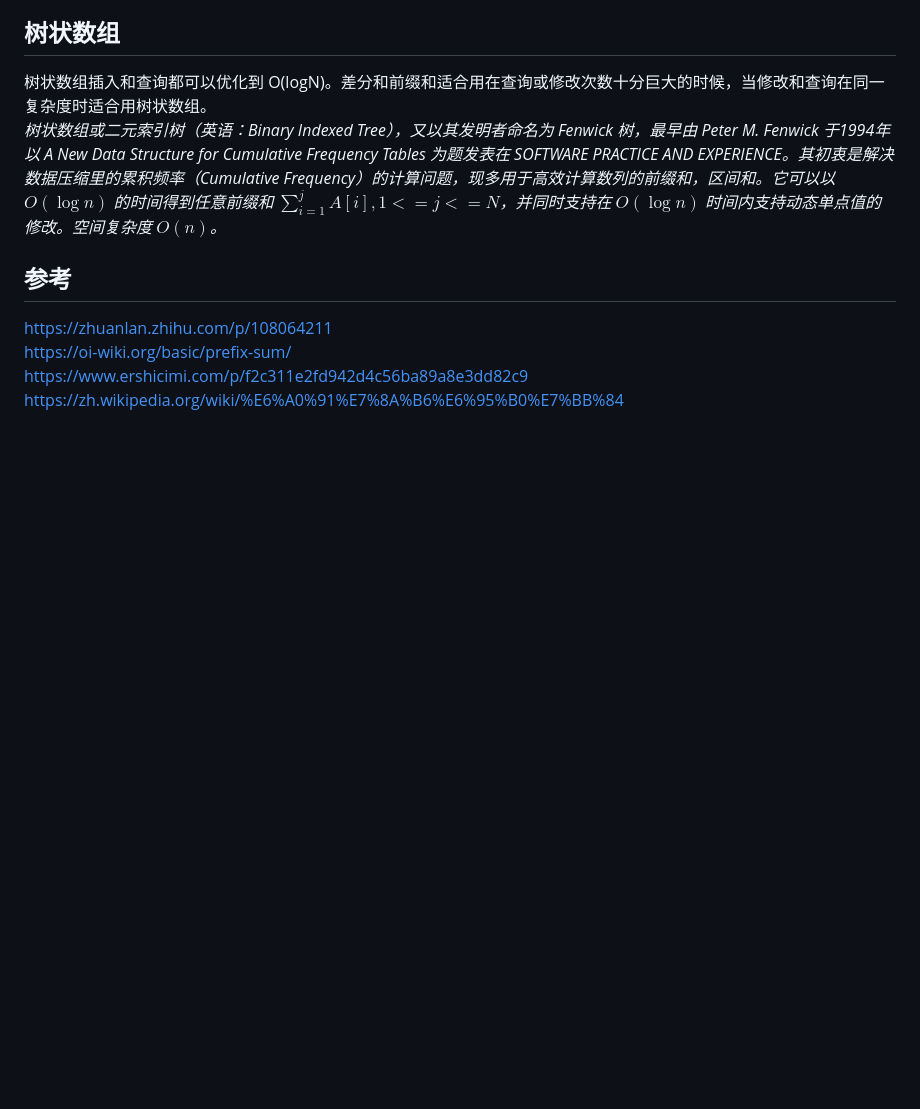
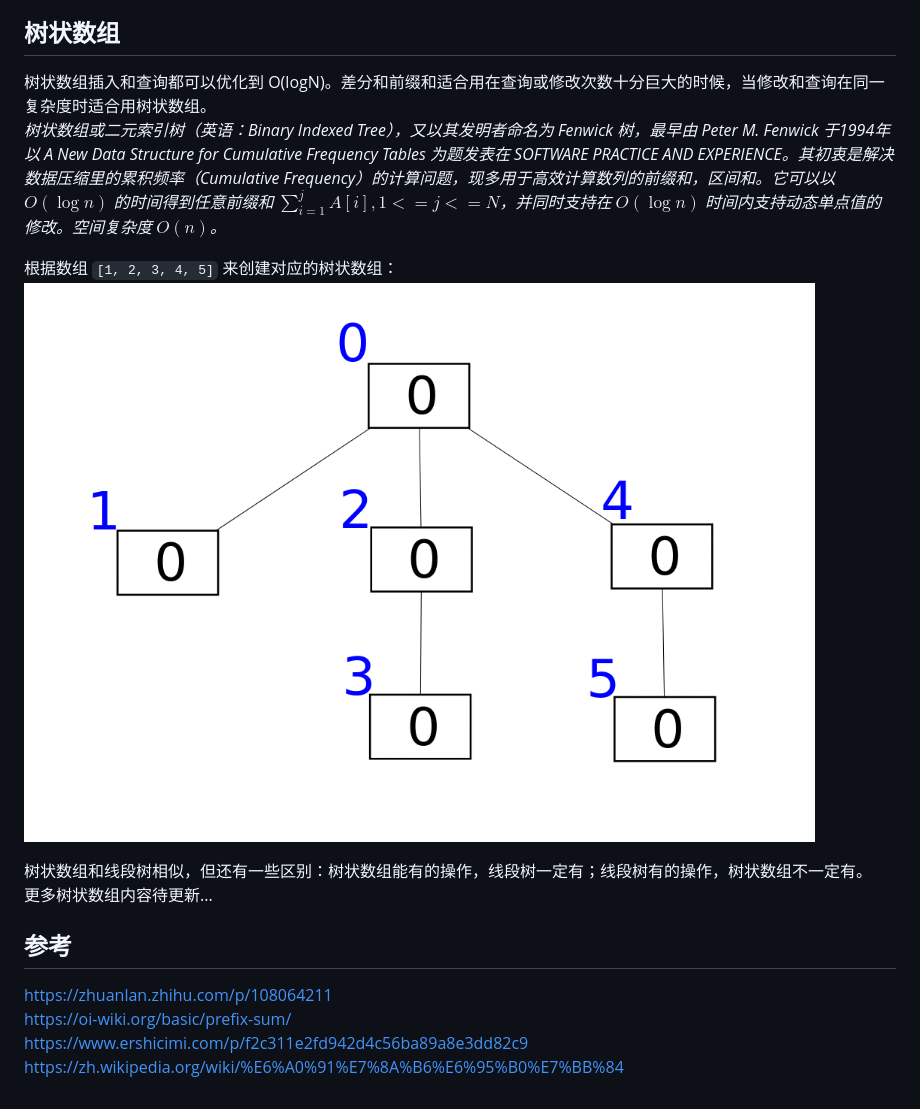
Before and after one commit to yihaoye/data-structure-and-algorithm-study-notes, a Markdown page: Common Algorithm and Theory/前缀和与差分.md, the part around the change. Drawn GitHub-style; pictures changed too: Common Algorithm and Theory/树状数组.gif (added); blank space fills up the shorter version.

```diff
--- a/Common Algorithm and Theory/前缀和与差分.md
+++ b/Common Algorithm and Theory/前缀和与差分.md
@@ -70,6 +70,13 @@ for (int i = 1; i < b.length; i++) a[i] = a[i - 1] + b[i];
 树状数组插入和查询都可以优化到 O(logN)。差分和前缀和适合用在查询或修改次数十分巨大的时候，当修改和查询在同一复杂度时适合用树状数组。
 *树状数组或二元索引树（英语：Binary Indexed Tree），又以其发明者命名为 Fenwick 树，最早由 Peter M. Fenwick 于1994年以 A New Data Structure for Cumulative Frequency Tables 为题发表在 SOFTWARE PRACTICE AND EXPERIENCE。其初衷是解决数据压缩里的累积频率（Cumulative Frequency）的计算问题，现多用于高效计算数列的前缀和，区间和。它可以以 $\displaystyle O(\log n)$ 的时间得到任意前缀和 $\displaystyle \sum _{i=1}^{j}A[i],1<=j<=N$，并同时支持在 $\displaystyle O(\log n)$ 时间内支持动态单点值的修改。空间复杂度 $\displaystyle O(n)$。*
 
+根据数组 `[1, 2, 3, 4, 5]` 来创建对应的树状数组：
+![](./树状数组.gif)
+
+树状数组和线段树相似，但还有一些区别：树状数组能有的操作，线段树一定有；线段树有的操作，树状数组不一定有。
+更多树状数组内容待更新...
+
+
 
 ## 参考
 https://zhuanlan.zhihu.com/p/108064211
```
